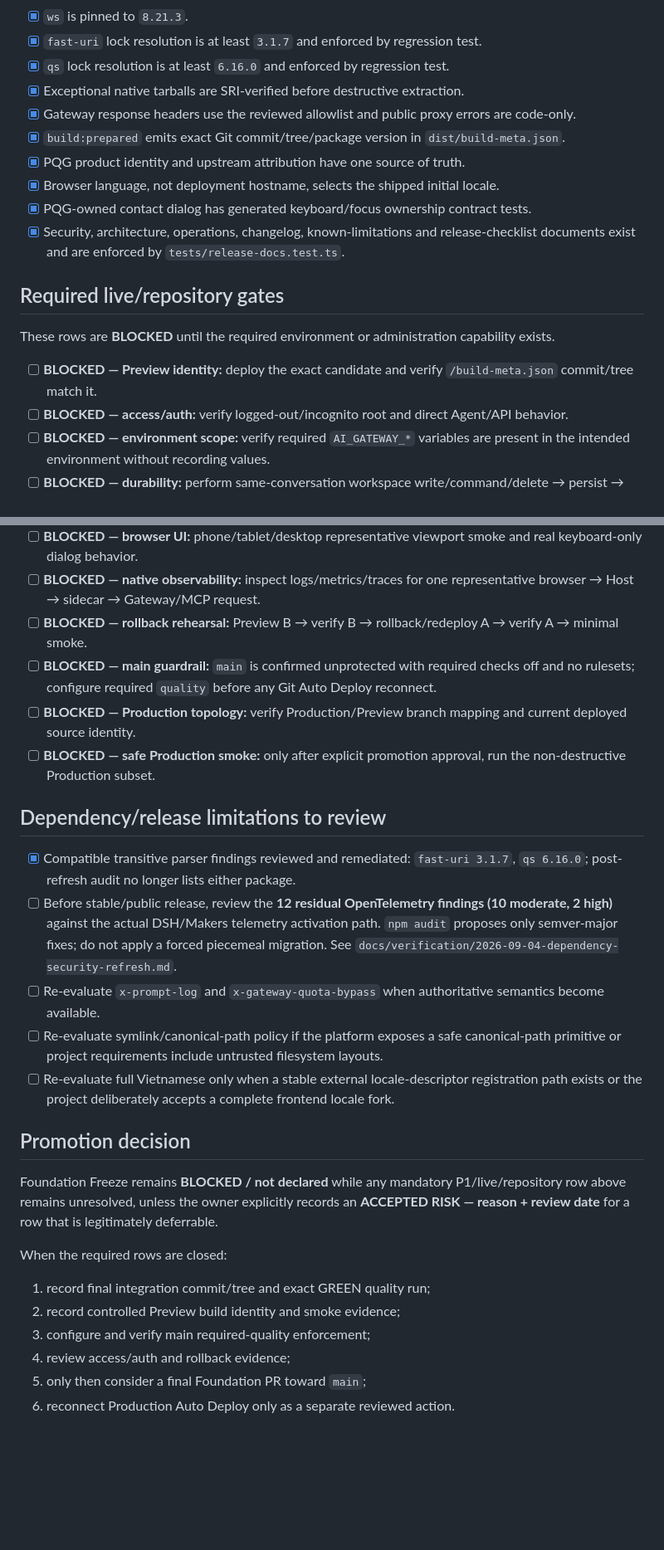
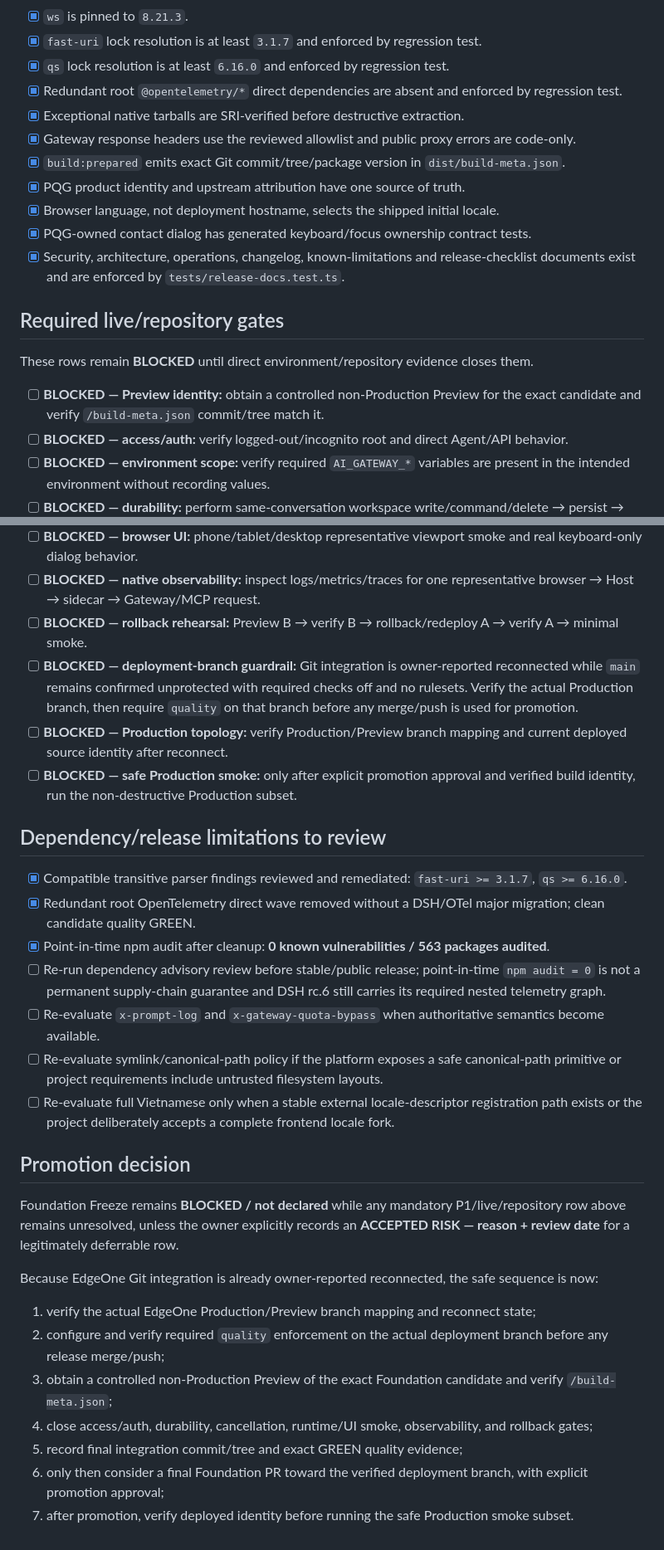
Before and after one commit to thanhhaixn92/PQG-Harness, a Markdown page: docs/release/RELEASE_CHECKLIST.md, 2 parts joined by grey strips. Shown at 83% size. Drawn GitHub-style; blank space fills up the shorter version.

Commit message:
docs: align release checklist with reconnect

```diff
--- a/docs/release/RELEASE_CHECKLIST.md
+++ b/docs/release/RELEASE_CHECKLIST.md
@@ -48,6 +53,7 @@ No P1 is silently omitted. A row may be changed from BLOCKED only when its requi
 - [x] `ws` is pinned to `8.21.3`.
 - [x] `fast-uri` lock resolution is at least `3.1.7` and enforced by regression test.
 - [x] `qs` lock resolution is at least `6.16.0` and enforced by regression test.
+- [x] Redundant root `@opentelemetry/*` direct dependencies are absent and enforced by regression test.
 - [x] Exceptional native tarballs are SRI-verified before destructive extraction.
 - [x] Gateway response headers use the reviewed allowlist and public proxy errors are code-only.
 - [x] `build:prepared` emits exact Git commit/tree/package version in `dist/build-meta.json`.
@@ -58,9 +64,9 @@ No P1 is silently omitted. A row may be changed from BLOCKED only when its requi
 
 ## Required live/repository gates
 
-These rows are **BLOCKED** until the required environment or administration capability exists.
+These rows remain **BLOCKED** until direct environment/repository evidence closes them.
 
-- [ ] **BLOCKED — Preview identity:** deploy the exact candidate and verify `/build-meta.json` commit/tree match it.
+- [ ] **BLOCKED — Preview identity:** obtain a controlled non-Production Preview for the exact candidate and verify `/build-meta.json` commit/tree match it.
 - [ ] **BLOCKED — access/auth:** verify logged-out/incognito root and direct Agent/API behavior.
 - [ ] **BLOCKED — environment scope:** verify required `AI_GATEWAY_*` variables are present in the intended environment without recording values.
 - [ ] **BLOCKED — durability:** perform same-conversation workspace write/command/delete → persist → sandbox recycle → restore exact-state test.
@@ -69,27 +75,30 @@ These rows are **BLOCKED** until the required environment or administration capa
 - [ ] **BLOCKED — browser UI:** phone/tablet/desktop representative viewport smoke and real keyboard-only dialog behavior.
 - [ ] **BLOCKED — native observability:** inspect logs/metrics/traces for one representative browser → Host → sidecar → Gateway/MCP request.
 - [ ] **BLOCKED — rollback rehearsal:** Preview B → verify B → rollback/redeploy A → verify A → minimal smoke.
-- [ ] **BLOCKED — main guardrail:** `main` is confirmed unprotected with required checks off and no rulesets; configure required `quality` before any Git Auto Deploy reconnect.
-- [ ] **BLOCKED — Production topology:** verify Production/Preview branch mapping and current deployed source identity.
-- [ ] **BLOCKED — safe Production smoke:** only after explicit promotion approval, run the non-destructive Production subset.
+- [ ] **BLOCKED — deployment-branch guardrail:** Git integration is owner-reported reconnected while `main` remains confirmed unprotected with required checks off and no rulesets. Verify the actual Production branch, then require `quality` on that branch before any merge/push is used for promotion.
+- [ ] **BLOCKED — Production topology:** verify Production/Preview branch mapping and current deployed source identity after reconnect.
+- [ ] **BLOCKED — safe Production smoke:** only after explicit promotion approval and verified build identity, run the non-destructive Production subset.
 
 ## Dependency/release limitations to review
 
-- [x] Compatible transitive parser findings reviewed and remediated: `fast-uri 3.1.7`, `qs 6.16.0`; post-refresh audit no longer lists either package.
-- [ ] Before stable/public release, review the **12 residual OpenTelemetry findings (10 moderate, 2 high)** against the actual DSH/Makers telemetry activation path. `npm audit` proposes only semver-major fixes; do not apply a forced piecemeal migration. See `docs/verification/2026-09-04-dependency-security-refresh.md`.
+- [x] Compatible transitive parser findings reviewed and remediated: `fast-uri >= 3.1.7`, `qs >= 6.16.0`.
+- [x] Redundant root OpenTelemetry direct wave removed without a DSH/OTel major migration; clean candidate quality GREEN.
+- [x] Point-in-time npm audit after cleanup: **0 known vulnerabilities / 563 packages audited**.
+- [ ] Re-run dependency advisory review before stable/public release; point-in-time `npm audit = 0` is not a permanent supply-chain guarantee and DSH rc.6 still carries its required nested telemetry graph.
 - [ ] Re-evaluate `x-prompt-log` and `x-gateway-quota-bypass` when authoritative semantics become available.
 - [ ] Re-evaluate symlink/canonical-path policy if the platform exposes a safe canonical-path primitive or project requirements include untrusted filesystem layouts.
 - [ ] Re-evaluate full Vietnamese only when a stable external locale-descriptor registration path exists or the project deliberately accepts a complete frontend locale fork.
 
 ## Promotion decision
 
-Foundation Freeze remains **BLOCKED / not declared** while any mandatory P1/live/repository row above remains unresolved, unless the owner explicitly records an **ACCEPTED RISK — reason + review date** for a row that is legitimately deferrable.
+Foundation Freeze remains **BLOCKED / not declared** while any mandatory P1/live/repository row above remains unresolved, unless the owner explicitly records an **ACCEPTED RISK — reason + review date** for a legitimately deferrable row.
 
-When the required rows are closed:
+Because EdgeOne Git integration is already owner-reported reconnected, the safe sequence is now:
 
-1. record final integration commit/tree and exact GREEN quality run;
-2. record controlled Preview build identity and smoke evidence;
-3. configure and verify main required-quality enforcement;
-4. review access/auth and rollback evidence;
-5. only then consider a final Foundation PR toward `main`;
-6. reconnect Production Auto Deploy only as a separate reviewed action.
+1. verify the actual EdgeOne Production/Preview branch mapping and reconnect state;
+2. configure and verify required `quality` enforcement on the actual deployment branch before any release merge/push;
+3. obtain a controlled non-Production Preview of the exact Foundation candidate and verify `/build-meta.json`;
+4. close access/auth, durability, cancellation, runtime/UI smoke, observability, and rollback gates;
+5. record final integration commit/tree and exact GREEN quality evidence;
+6. only then consider a final Foundation PR toward the verified deployment branch, with explicit promotion approval;
+7. after promotion, verify deployed identity before running the safe Production smoke subset.
```
Also changed, not shown: other parts of docs/release/RELEASE_CHECKLIST.md (+12 -7 lines).
